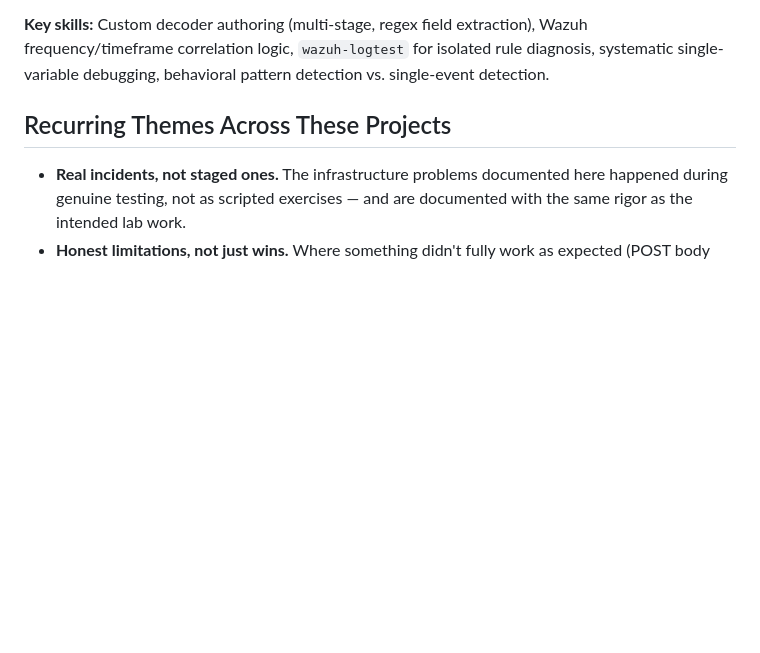
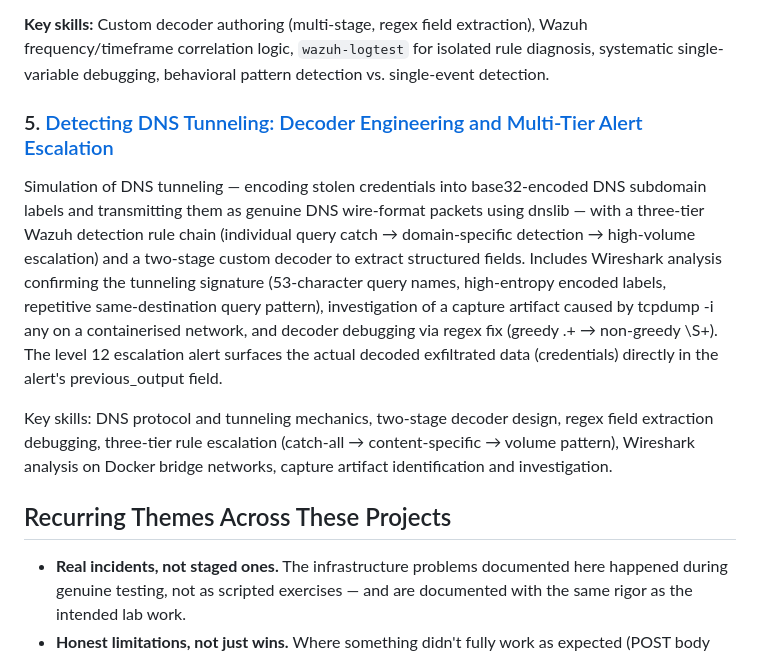
Before and after one commit to CyberOwl555/Cyber_Portfolio, a Markdown page: README.md, the part around the change. Rendered like a GitHub page; blank space fills up the shorter version.

```diff
--- a/README.md
+++ b/README.md
@@ -40,6 +40,12 @@ A self-contained beacon simulator (Docker) used to generate realistic C2 check-i
 
 **Key skills:** Custom decoder authoring (multi-stage, regex field extraction), Wazuh frequency/timeframe correlation logic, `wazuh-logtest` for isolated rule diagnosis, systematic single-variable debugging, behavioral pattern detection vs. single-event detection.
 
+### 5. [Detecting DNS Tunneling: Decoder Engineering and Multi-Tier Alert Escalation](./DNS_Tunnelling/README.md)
+
+Simulation of DNS tunneling — encoding stolen credentials into base32-encoded DNS subdomain labels and transmitting them as genuine DNS wire-format packets using dnslib — with a three-tier Wazuh detection rule chain (individual query catch → domain-specific detection → high-volume escalation) and a two-stage custom decoder to extract structured fields. Includes Wireshark analysis confirming the tunneling signature (53-character query names, high-entropy encoded labels, repetitive same-destination query pattern), investigation of a capture artifact caused by tcpdump -i any on a containerised network, and decoder debugging via regex fix (greedy .+ → non-greedy \S+). The level 12 escalation alert surfaces the actual decoded exfiltrated data (credentials) directly in the alert's previous_output field.
+
+Key skills: DNS protocol and tunneling mechanics, two-stage decoder design, regex field extraction debugging, three-tier rule escalation (catch-all → content-specific → volume pattern), Wireshark analysis on Docker bridge networks, capture artifact identification and investigation.
+
 ## Recurring Themes Across These Projects
 
 - **Real incidents, not staged ones.** The infrastructure problems documented here happened during genuine testing, not as scripted exercises — and are documented with the same rigor as the intended lab work.
```
